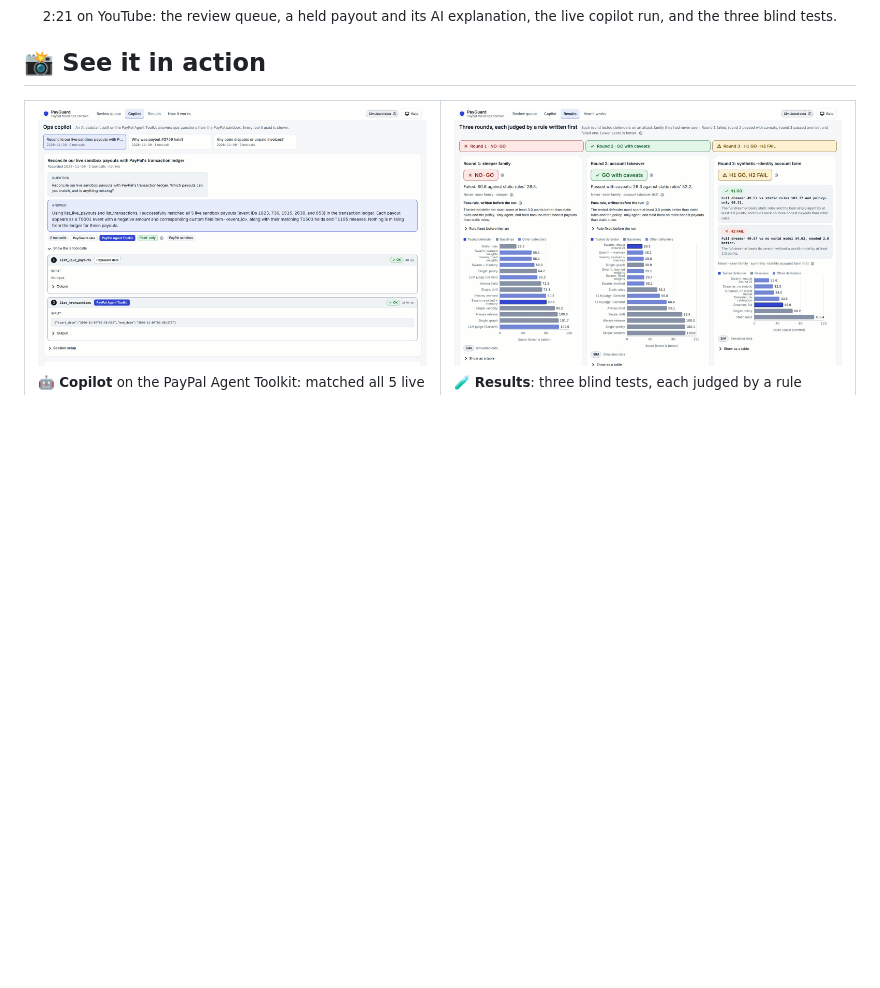
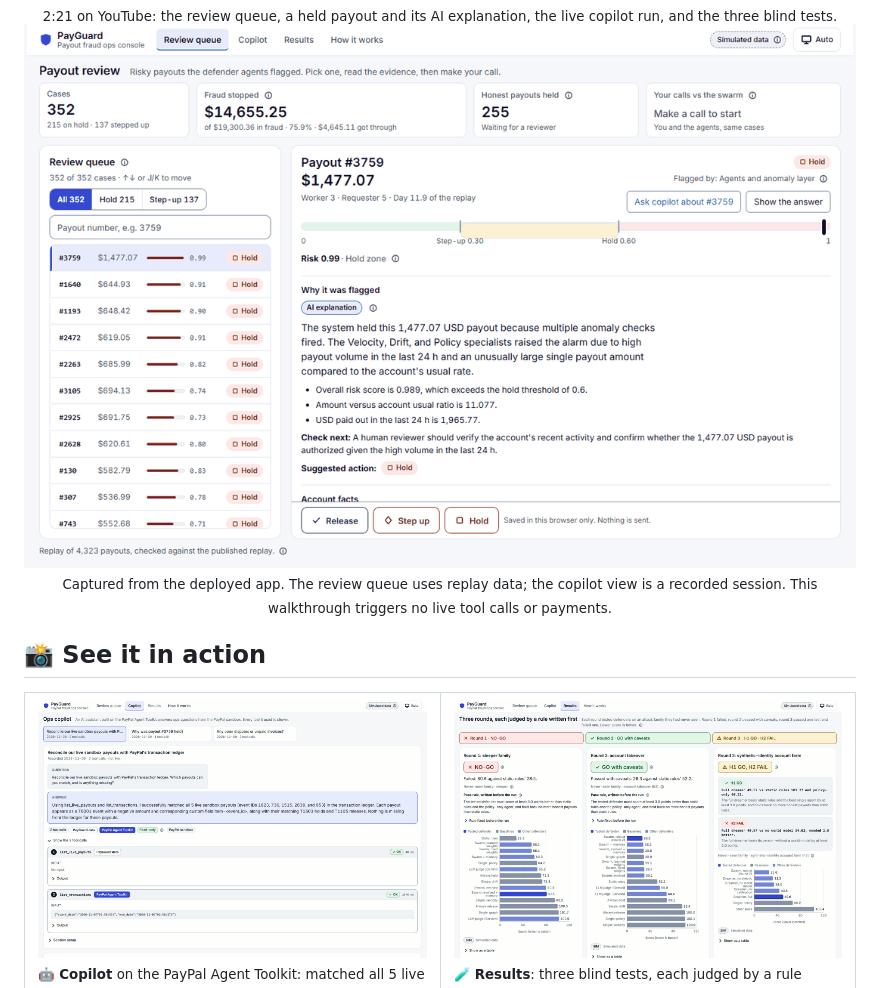
Before and after one commit to pawanptu/payguard-arena, a Markdown page: README.md, the part around the change. GitHub-like rendering; pictures changed too: docs/images/product-walkthrough.gif (added); blank space fills up the shorter version.

Commit message:
Add real app walkthrough GIF to README
Co-authored-by: Copilot App <223556219+Copilot@users.noreply.github.com>

```diff
--- a/README.md
+++ b/README.md
@@ -145,6 +145,11 @@ Pass rule written first, sealed attack family, run once. **We publish the fail a
 <div align="center">
 <a href="https://www.youtube.com/watch?v=JgTeyIBjaaE"><img src="docs/images/video-thumbnail.jpg" alt="Watch the 2:21 demo on YouTube" width="85%"></a>
 <br><sub>2:21 on YouTube: the review queue, a held payout and its AI explanation, the live copilot run, and the three blind tests.</sub>
+</div>
+
+<div align="center">
+<img src="docs/images/product-walkthrough.gif" alt="Animated walkthrough of PayGuard's review queue, a held payout and its AI explanation, the ops copilot, PayPal sandbox proof, and benchmark results.">
+<br><sub>Captured from the deployed app. The review queue uses replay data; the copilot view is a recorded session. This walkthrough triggers no live tool calls or payments.</sub>
 </div>
 
 ## 📸 See it in action
```
